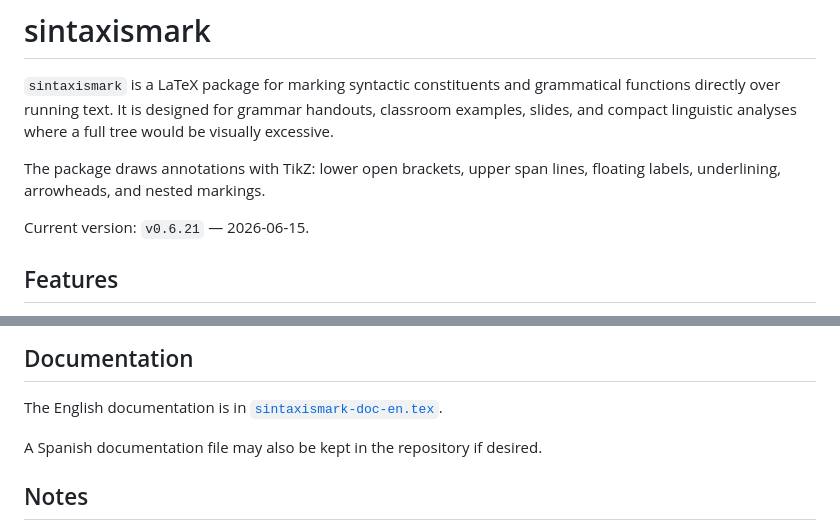
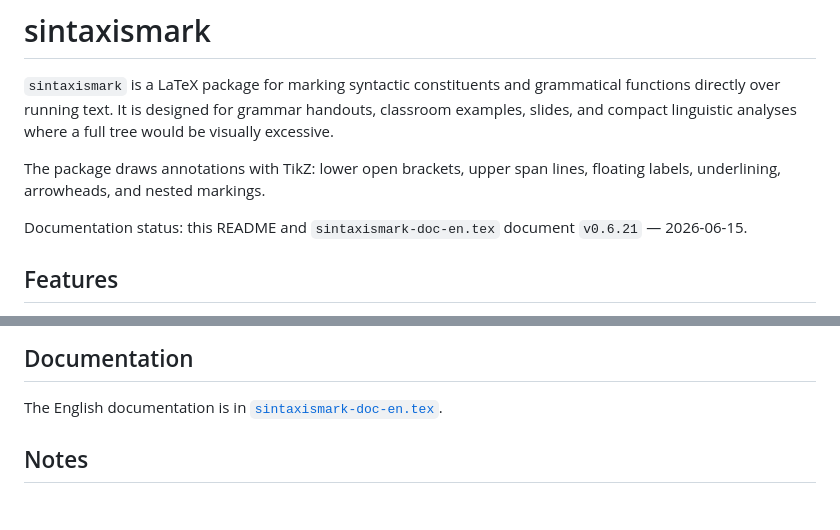
Before and after one commit to pablozd/sintaxismark, a Markdown page: README.md, 2 parts joined by grey strips. Rendered like a GitHub page; blank space fills up the shorter version.

Commit message:
Clarify documentation version in README

```diff
--- a/README.md
+++ b/README.md
@@ -4,7 +4,7 @@
 
 The package draws annotations with TikZ: lower open brackets, upper span lines, floating labels, underlining, arrowheads, and nested markings.
 
-Current version: `v0.6.21` — 2026-06-15.
+Documentation status: this README and `sintaxismark-doc-en.tex` document `v0.6.21` — 2026-06-15.
 
 ## Features
 
@@ -189,8 +189,6 @@ Common keys:
 
 The English documentation is in [`sintaxismark-doc-en.tex`](sintaxismark-doc-en.tex).
 
-A Spanish documentation file may also be kept in the repository if desired.
-
 ## Notes
 
 - Load `gb4e` before `sintaxismark` when using both packages.
```
